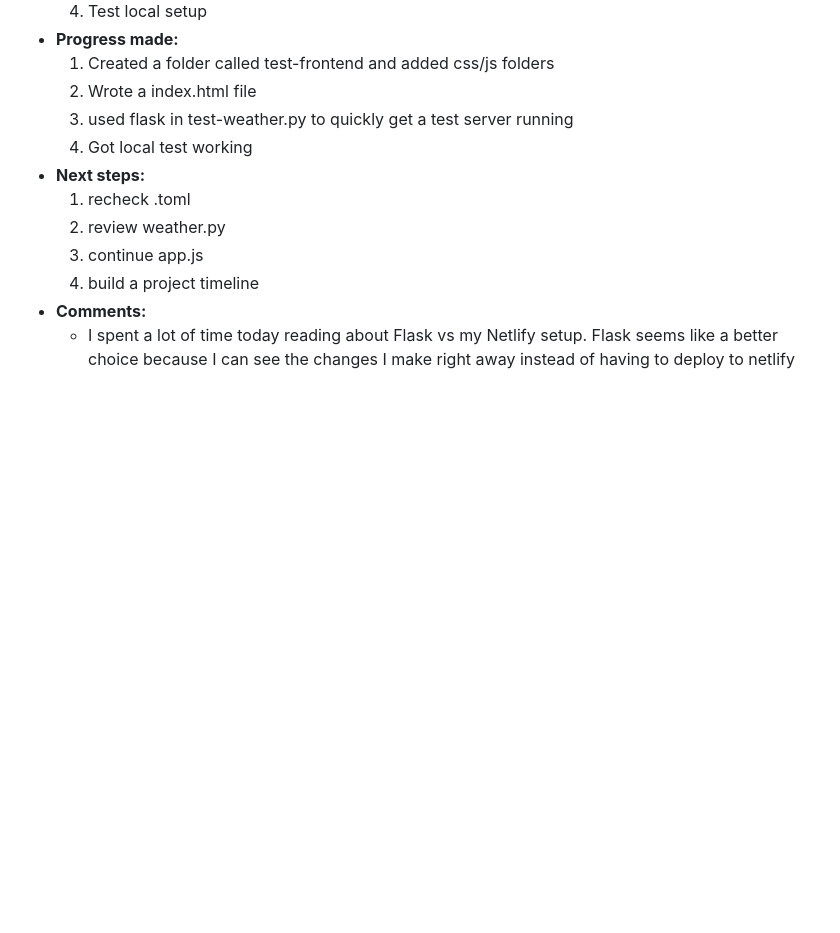
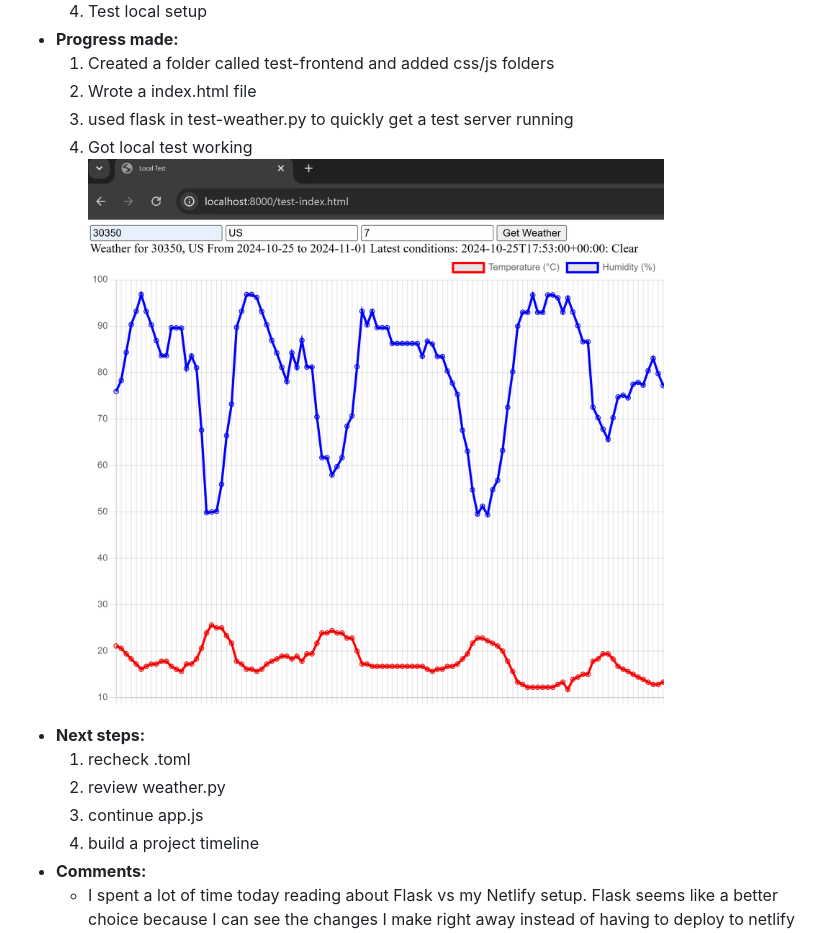
Before and after one commit to jlahire/weather-pwa-2, a Markdown page: DEVLOG.md, the part around the change printed below. Rendered like a GitHub page; pictures changed too: local-test-success.png (added); blank space fills up the shorter version.

Commit message:
added success image

```diff
--- a/DEVLOG.md
+++ b/DEVLOG.md
@@ -335,6 +335,7 @@ WEATHER-PWA-2
   2. Wrote a index.html file
   3. used flask in test-weather.py to quickly get a test server running
   4. Got local test working
+  ![Local test:](local-test-success.png)
 - **Next steps:**
   1. recheck .toml
   2. review weather.py
```
Also changed, not shown: other parts of DEVLOG.md (+2 -0 lines).
